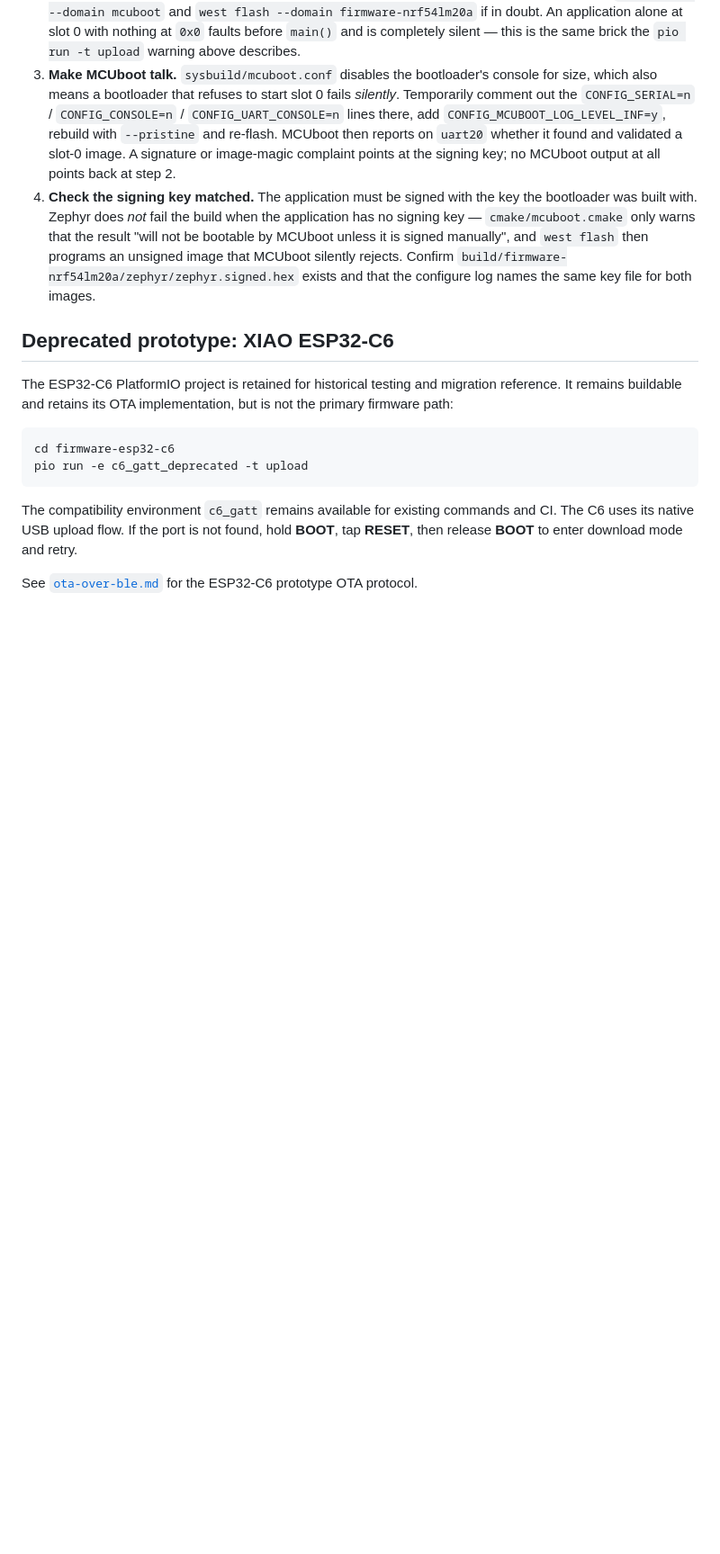
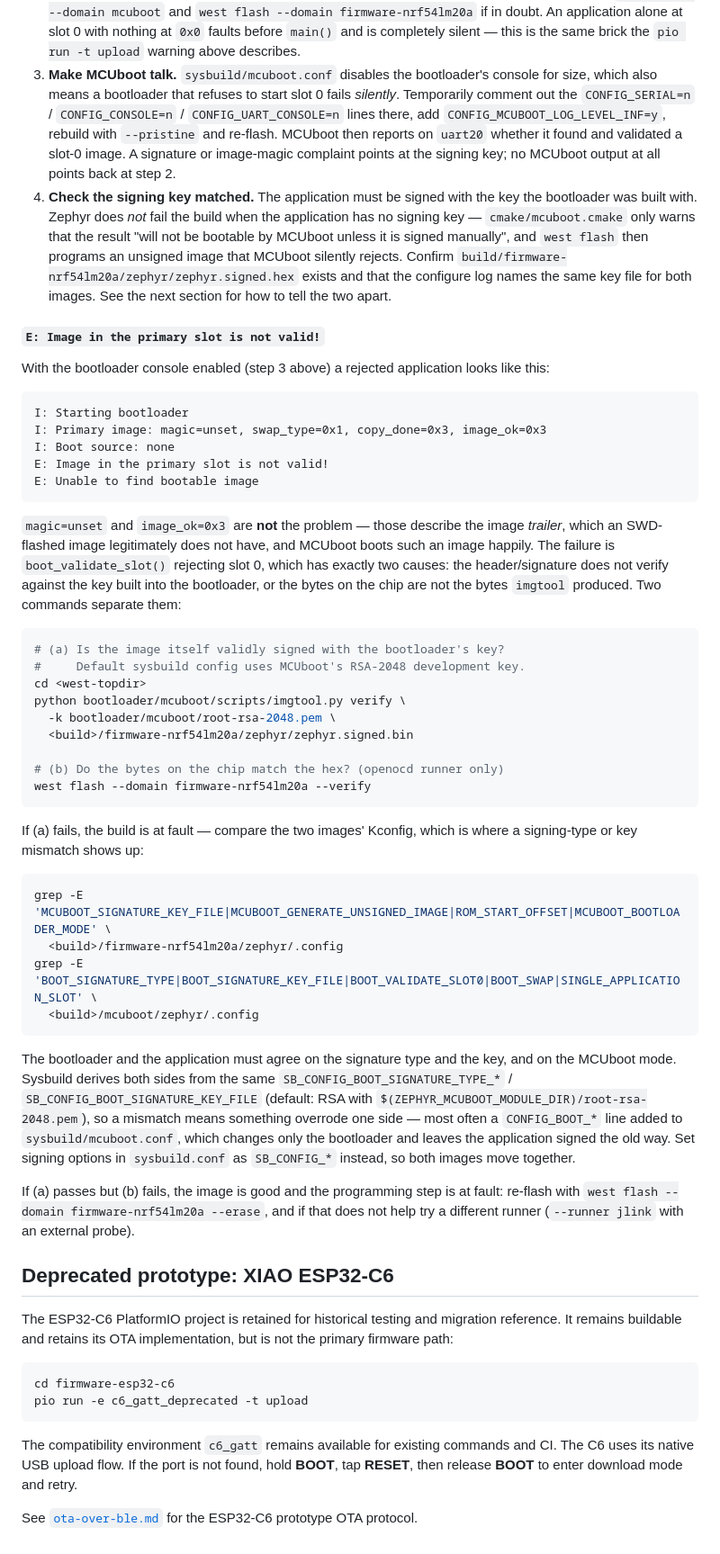
Before and after one commit to MacNite/HiveInside, a Markdown page: docs/flashing.md, the part around the change. Shown at 90% size. GitHub-like rendering; blank space fills up the shorter version.

Commit message:
Document diagnosing "Image in the primary slot is not valid!"
With the bootloader console enabled, a device that flashes cleanly but never
starts the application reports this from MCUboot. Add a section explaining that
the accompanying "magic=unset / image_ok=0x3" lines describe the image trailer
and are normal for an SWD-flashed image, so the real failure is
boot_validate_slot() rejecting slot 0 — either the signature does not verify
against the key built into the bootloader, or the bytes on the chip are not the
ones imgtool produced.

Give the two commands that separate those cases (imgtool verify against the
bootloader key, and west flash --verify via the openocd runner), the Kconfig
greps that expose a signing-type/key/mode mismatch between the two images, and
the note that signing options belong in sysbuild.conf as SB_CONFIG_* so both
images move together rather than in sysbuild/mcuboot.conf, which moves only the
bootloader.

Co-Authored-By: Claude Opus 5 <noreply@anthropic.com>
Claude-Session: https://claude.ai/code/session_01R4AqceGnDUnrQH1965XWQ9

````diff
--- a/docs/flashing.md
+++ b/docs/flashing.md
@@ -218,7 +218,64 @@ through it in this order:
    result "will not be bootable by MCUboot unless it is signed manually", and
    `west flash` then programs an unsigned image that MCUboot silently rejects.
    Confirm `build/firmware-nrf54lm20a/zephyr/zephyr.signed.hex` exists and that
-   the configure log names the same key file for both images.
+   the configure log names the same key file for both images. See the next
+   section for how to tell the two apart.
+
+#### `E: Image in the primary slot is not valid!`
+
+With the bootloader console enabled (step 3 above) a rejected application looks
+like this:
+
+```
+I: Starting bootloader
+I: Primary image: magic=unset, swap_type=0x1, copy_done=0x3, image_ok=0x3
+I: Boot source: none
+E: Image in the primary slot is not valid!
+E: Unable to find bootable image
+```
+
+`magic=unset` and `image_ok=0x3` are **not** the problem — those describe the
+image *trailer*, which an SWD-flashed image legitimately does not have, and
+MCUboot boots such an image happily. The failure is `boot_validate_slot()`
+rejecting slot 0, which has exactly two causes: the header/signature does not
+verify against the key built into the bootloader, or the bytes on the chip are
+not the bytes `imgtool` produced. Two commands separate them:
+
+```bash
+# (a) Is the image itself validly signed with the bootloader's key?
+#     Default sysbuild config uses MCUboot's RSA-2048 development key.
+cd <west-topdir>
+python bootloader/mcuboot/scripts/imgtool.py verify \
+  -k bootloader/mcuboot/root-rsa-2048.pem \
+  <build>/firmware-nrf54lm20a/zephyr/zephyr.signed.bin
+
+# (b) Do the bytes on the chip match the hex? (openocd runner only)
+west flash --domain firmware-nrf54lm20a --verify
+```
+
+If (a) fails, the build is at fault — compare the two images' Kconfig, which is
+where a signing-type or key mismatch shows up:
+
+```bash
+grep -E 'MCUBOOT_SIGNATURE_KEY_FILE|MCUBOOT_GENERATE_UNSIGNED_IMAGE|ROM_START_OFFSET|MCUBOOT_BOOTLOADER_MODE' \
+  <build>/firmware-nrf54lm20a/zephyr/.config
+grep -E 'BOOT_SIGNATURE_TYPE|BOOT_SIGNATURE_KEY_FILE|BOOT_VALIDATE_SLOT0|BOOT_SWAP|SINGLE_APPLICATION_SLOT' \
+  <build>/mcuboot/zephyr/.config
+```
+
+The bootloader and the application must agree on the signature type and the key,
+and on the MCUboot mode. Sysbuild derives both sides from the same
+`SB_CONFIG_BOOT_SIGNATURE_TYPE_*` / `SB_CONFIG_BOOT_SIGNATURE_KEY_FILE` (default:
+RSA with `$(ZEPHYR_MCUBOOT_MODULE_DIR)/root-rsa-2048.pem`), so a mismatch means
+something overrode one side — most often a `CONFIG_BOOT_*` line added to
+`sysbuild/mcuboot.conf`, which changes only the bootloader and leaves the
+application signed the old way. Set signing options in `sysbuild.conf` as
+`SB_CONFIG_*` instead, so both images move together.
+
+If (a) passes but (b) fails, the image is good and the programming step is at
+fault: re-flash with `west flash --domain firmware-nrf54lm20a --erase`, and if
+that does not help try a different runner (`--runner jlink` with an external
+probe).
 
 ## Deprecated prototype: XIAO ESP32-C6
 
````
